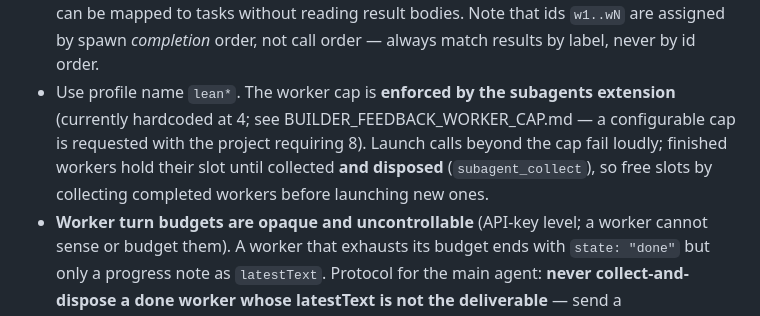
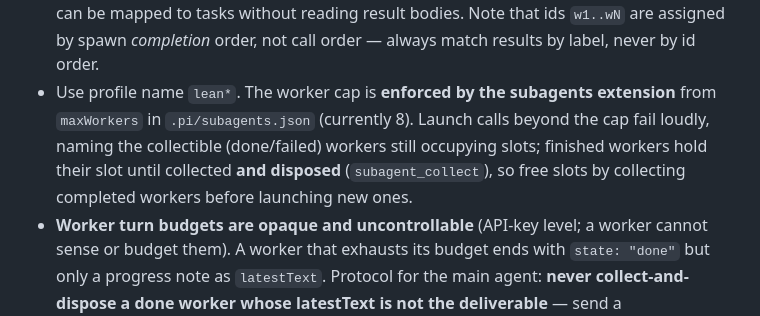
Before and after one commit to achatz64/mathagent, a Markdown page: SUBAGENTS.md, the part around the change. Rendered like a GitHub page.

Commit message:
SUBAGENTS: drop stale 'cap hardcoded at 4' note; cap is maxWorkers in .pi/subagents.json (8), spawn-limit error names collectible workers; BUILDER_FEEDBACK_WORKER_CAP.md resolved and deleted

```diff
--- a/SUBAGENTS.md
+++ b/SUBAGENTS.md
@@ -105,12 +105,11 @@ REPL warning before adding work or starting a build.
   assigned by spawn *completion* order, not call order — always match results
   by label, never by id order.
 - Use profile name `lean*`. The worker cap is **enforced by the subagents
-  extension** (currently hardcoded at 4; see
-  BUILDER_FEEDBACK_WORKER_CAP.md — a configurable cap is requested with the
-  project requiring 8). Launch calls beyond the cap fail loudly; finished
-  workers hold their slot until collected **and disposed**
-  (`subagent_collect`), so free slots by collecting completed workers before
-  launching new ones.
+  extension** from `maxWorkers` in `.pi/subagents.json` (currently 8). Launch
+  calls beyond the cap fail loudly, naming the collectible (done/failed)
+  workers still occupying slots; finished workers hold their slot until
+  collected **and disposed** (`subagent_collect`), so free slots by collecting
+  completed workers before launching new ones.
 - **Worker turn budgets are opaque and uncontrollable** (API-key level; a
   worker cannot sense or budget them). A worker that exhausts its budget ends
   with `state: "done"` but only a progress note as `latestText`. Protocol for
```
